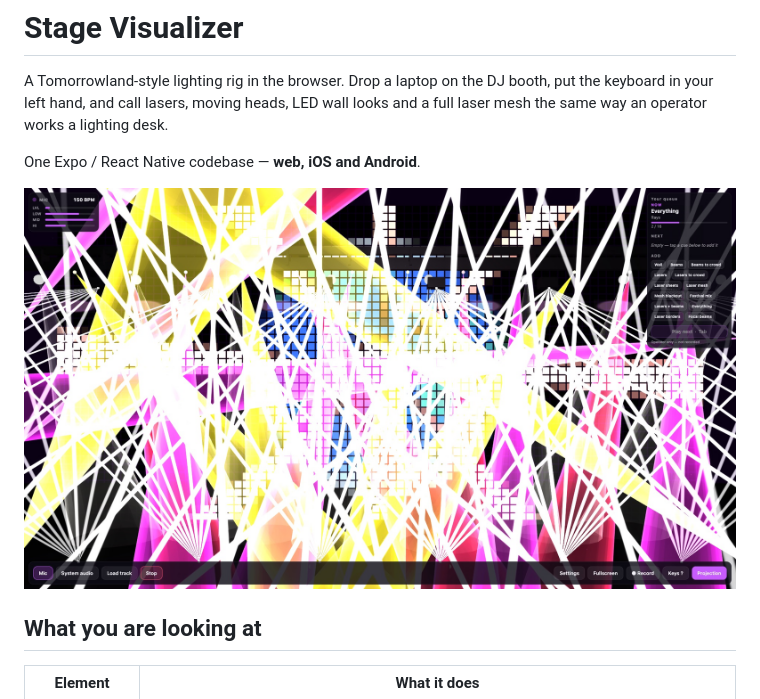
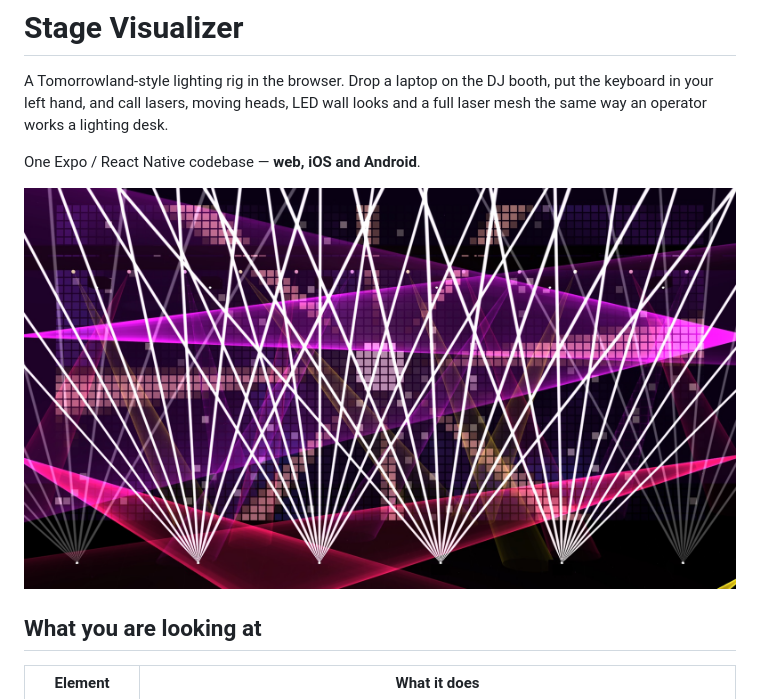
Before and after one commit to AlainEgho/dj, a Markdown page: README.md, the part around the change. Drawn GitHub-style; pictures changed too: docs/shots/github-hero.jpg (added).

Commit message:
Use a calmer GitHub hero: opening laser fans over moving-head beams.
Co-authored-by: Cursor <cursoragent@cursor.com>

```diff
--- a/README.md
+++ b/README.md
@@ -5,7 +5,7 @@ A Tomorrowland-style lighting rig in the browser. Drop a laptop on the DJ booth,
 One Expo / React Native codebase — **web, iOS and Android**.
 
 <p align="center">
-  <img src="docs/shots/full-rig.jpg" alt="Everything cue: laser mesh, moving heads and pixel LED wall" />
+  <img src="docs/shots/github-hero.jpg" alt="Moving heads and opening laser fans" />
 </p>
 
 ## What you are looking at
```
